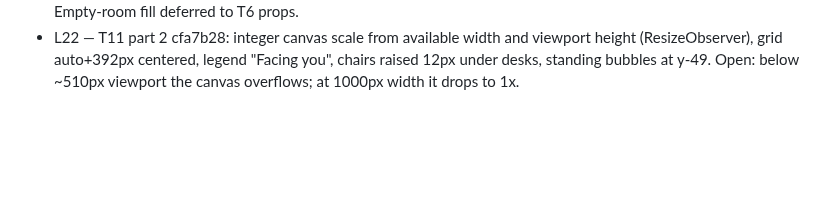
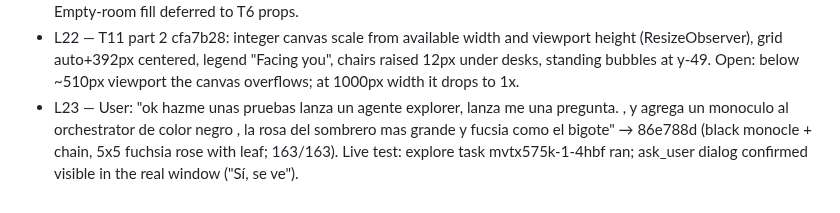
Before and after one commit to maiconcrespo/gentle-reef, a Markdown page: odd/tasks/gentle-office.md, the part around the change. Drawn GitHub-style; blank space fills up the shorter version.

Commit message:
docs(odd): record live dialog test and monocle/rose tweak

```diff
--- a/odd/tasks/gentle-office.md
+++ b/odd/tasks/gentle-office.md
@@ -55,3 +55,4 @@ Design source: design/agent-office/ (01 overworld HQ, 02 dock pane, 03 story mod
 - L20 — T9 worker evidence: sprites 24x36, head maps 24x14, OFFICE_CONFIG seat geometry unchanged. Open (→ T11): seated residents cover most of their desk, empty chairs float below, queue bubbles fall on desk 3's chair; design/agent-office/01 still at 16 px.
 - L21 — T11 part 1 282acd2: view.percent rounded to an integer (pot level stays exact); tool start logs nothing, tool end logs "bash · 0.4s" / "bash failed · 13s" / "1m 05s", or "finished"/"failed" when no start was seen. 162/162. Empty-room fill deferred to T6 props.
 - L22 — T11 part 2 cfa7b28: integer canvas scale from available width and viewport height (ResizeObserver), grid auto+392px centered, legend "Facing you", chairs raised 12px under desks, standing bubbles at y-49. Open: below ~510px viewport the canvas overflows; at 1000px width it drops to 1x.
+- L23 — User: "ok hazme unas pruebas lanza un agente explorer, lanza me una pregunta. , y agrega un monoculo al orchestrator de color negro , la rosa del sombrero mas grande y fucsia como el bigote" → 86e788d (black monocle + chain, 5x5 fuchsia rose with leaf; 163/163). Live test: explore task mvtx575k-1-4hbf ran; ask_user dialog confirmed visible in the real window ("Sí, se ve").
```
